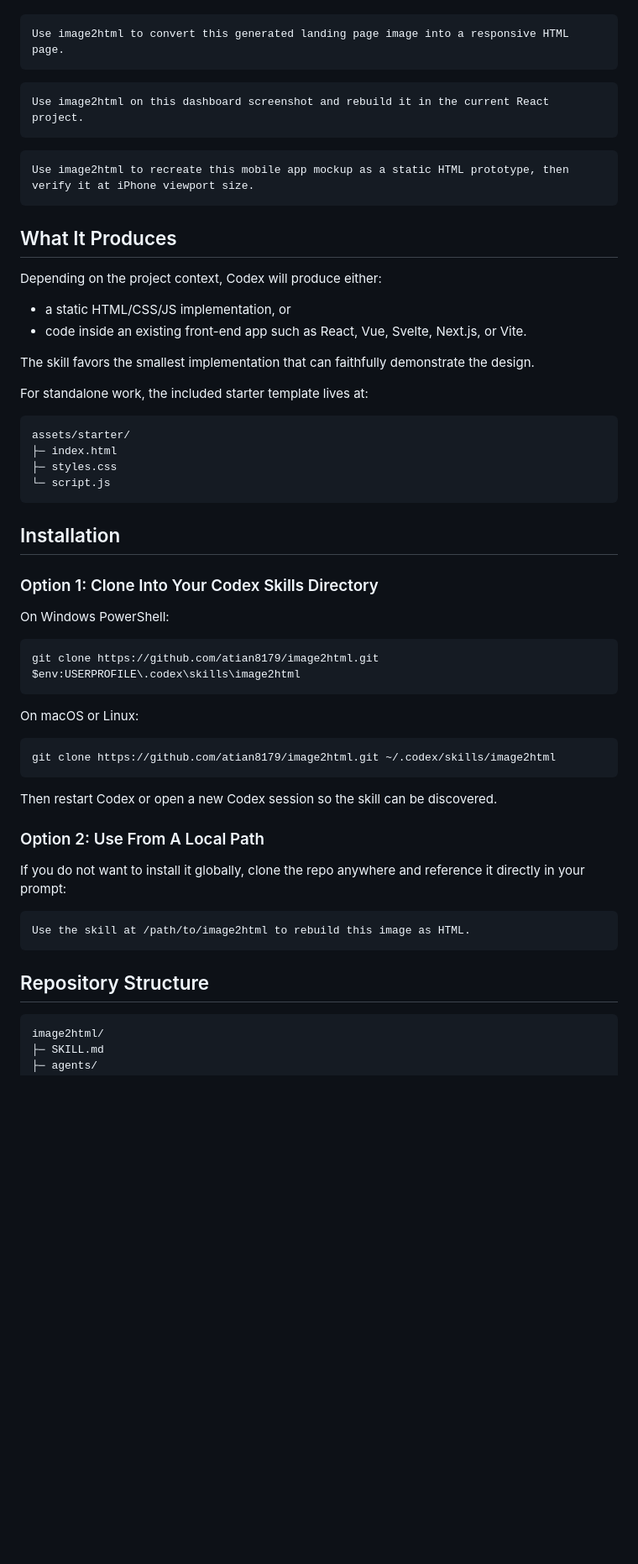
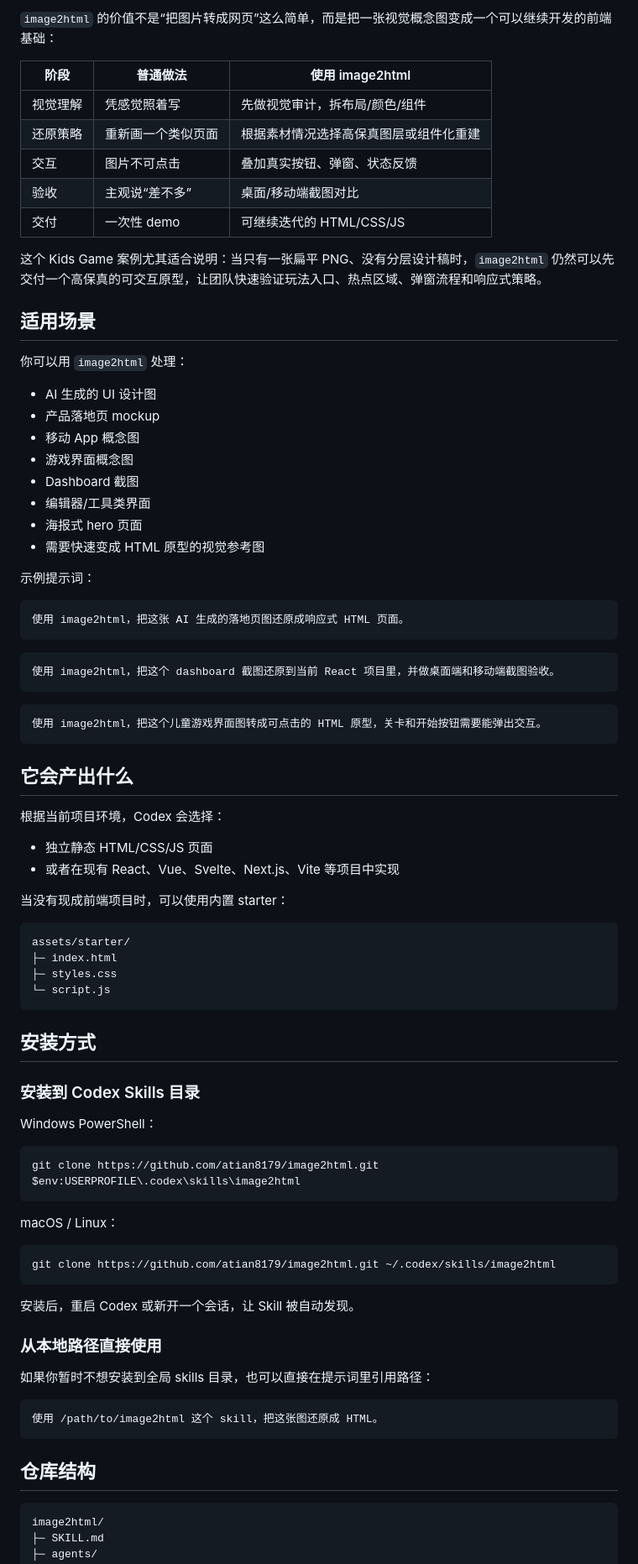
Before and after one commit to atian8179/image2html, a Markdown page: README.md, the part around one of its changes. Shown at 84% size. Drawn GitHub-style; blank space fills up the shorter version.

````diff
--- a/README.md
+++ b/README.md
@@ -36,26 +76,50 @@ Example requests:
+`image2html` 的价值不是“把图片转成网页”这么简单，而是把一张视觉概念图变成一个可以继续开发的前端基础：
+
+| 阶段 | 普通做法 | 使用 image2html |
+|---|---|---|
+| 视觉理解 | 凭感觉照着写 | 先做视觉审计，拆布局/颜色/组件 |
+| 还原策略 | 重新画一个类似页面 | 根据素材情况选择高保真图层或组件化重建 |
+| 交互 | 图片不可点击 | 叠加真实按钮、弹窗、状态反馈 |
+| 验收 | 主观说“差不多” | 桌面/移动端截图对比 |
+| 交付 | 一次性 demo | 可继续迭代的 HTML/CSS/JS |
+
+这个 Kids Game 案例尤其适合说明：当只有一张扁平 PNG、没有分层设计稿时，`image2html` 仍然可以先交付一个高保真的可交互原型，让团队快速验证玩法入口、热点区域、弹窗流程和响应式策略。
+
+## 适用场景
+
+你可以用 `image2html` 处理：
+
+- AI 生成的 UI 设计图
+- 产品落地页 mockup
+- 移动 App 概念图
+- 游戏界面概念图
+- Dashboard 截图
+- 编辑器/工具类界面
+- 海报式 hero 页面
+- 需要快速变成 HTML 原型的视觉参考图
+
+示例提示词：
 
 ```text
-Use image2html to convert this generated landing page image into a responsive HTML page.
+使用 image2html，把这张 AI 生成的落地页图还原成响应式 HTML 页面。
 ```
 
 ```text
-Use image2html on this dashboard screenshot and rebuild it in the current React project.
+使用 image2html，把这个 dashboard 截图还原到当前 React 项目里，并做桌面端和移动端截图验收。
 ```
 
 ```text
-Use image2html to recreate this mobile app mockup as a static HTML prototype, then verify it at iPhone viewport size.
+使用 image2html，把这个儿童游戏界面图转成可点击的 HTML 原型，关卡和开始按钮需要能弹出交互。
 ```
 
-## What It Produces
+## 它会产出什么
 
-Depending on the project context, Codex will produce either:
+根据当前项目环境，Codex 会选择：
 
-- a static HTML/CSS/JS implementation, or
-- code inside an existing front-end app such as React, Vue, Svelte, Next.js, or Vite.
+- 独立静态 HTML/CSS/JS 页面
+- 或者在现有 React、Vue、Svelte、Next.js、Vite 等项目中实现
 
-The skill favors the smallest implementation that can faithfully demonstrate the design.
-
-For standalone work, the included starter template lives at:
+当没有现成前端项目时，可以使用内置 starter：
 
 ```text
 assets/starter/
@@ -64,33 +128,33 @@ assets/starter/
 └─ script.js
 ```
 
-## Installation
+## 安装方式
 
-### Option 1: Clone Into Your Codex Skills Directory
+### 安装到 Codex Skills 目录
 
-On Windows PowerShell:
+Windows PowerShell：
 
 ```powershell
 git clone https://github.com/atian8179/image2html.git $env:USERPROFILE\.codex\skills\image2html
 ```
 
-On macOS or Linux:
+macOS / Linux：
 
 ```bash
 git clone https://github.com/atian8179/image2html.git ~/.codex/skills/image2html
 ```
 
-Then restart Codex or open a new Codex session so the skill can be discovered.
+安装后，重启 Codex 或新开一个会话，让 Skill 被自动发现。
 
-### Option 2: Use From A Local Path
+### 从本地路径直接使用
 
-If you do not want to install it globally, clone the repo anywhere and reference it directly in your prompt:
+如果你暂时不想安装到全局 skills 目录，也可以直接在提示词里引用路径：
 
 ```text
-Use the skill at /path/to/image2html to rebuild this image as HTML.
+使用 /path/to/image2html 这个 skill，把这张图还原成 HTML。
 ```
 
-## Repository Structure
+## 仓库结构
 
 ```text
 image2html/
````
Also changed, not shown: other parts of README.md (+115 -84 lines).
